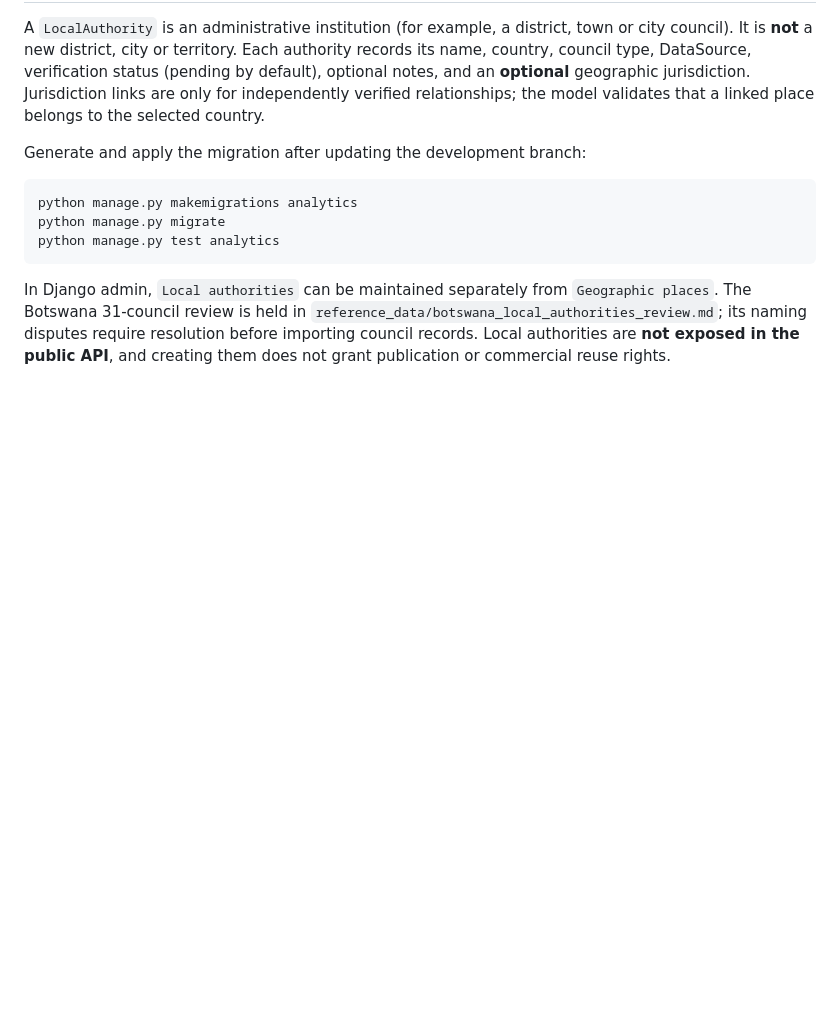
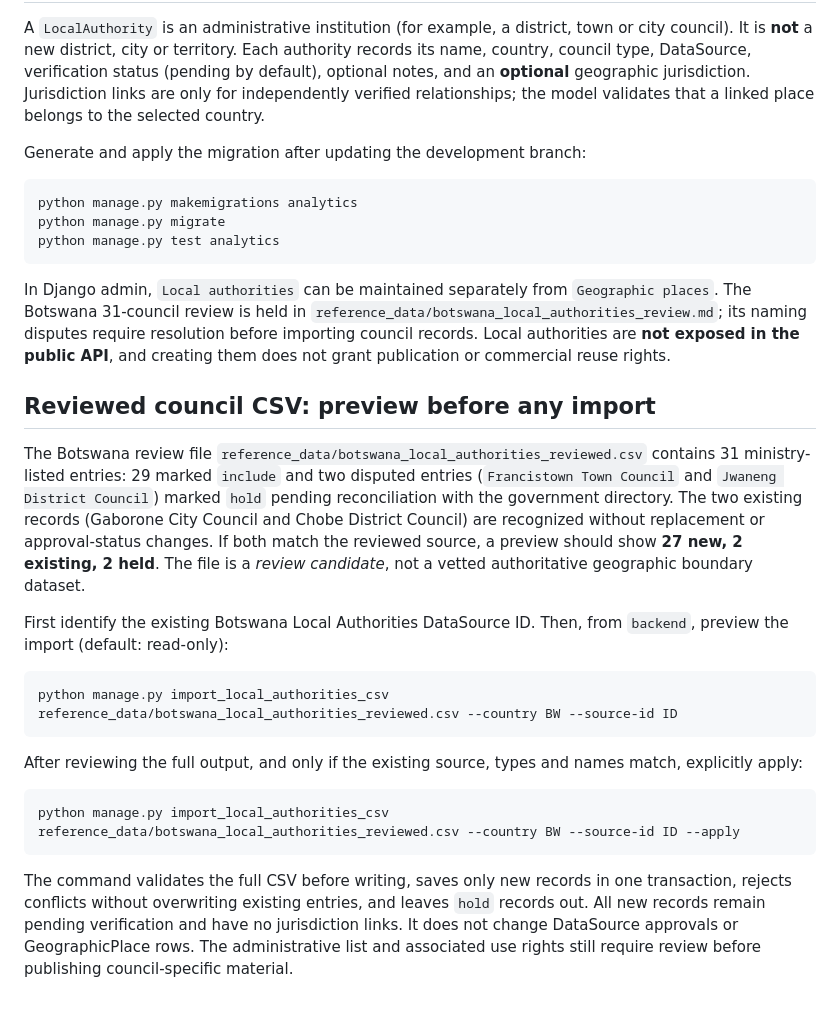
Before and after one commit to Erick1679/data-analyst-portfolio, a Markdown page: backend/README.md, the part around the change. GitHub-like rendering; blank space fills up the shorter version.

Commit message:
Document safe preview workflow for Botswana council dataset

````diff
--- a/backend/README.md
+++ b/backend/README.md
@@ -167,3 +167,36 @@ In Django admin, `Local authorities` can be maintained separately from
 require resolution before importing council records. Local authorities are
 **not exposed in the public API**, and creating them does not grant
 publication or commercial reuse rights.
+
+## Reviewed council CSV: preview before any import
+
+The Botswana review file `reference_data/botswana_local_authorities_reviewed.csv`
+contains 31 ministry-listed entries: 29 marked `include` and two disputed
+entries (`Francistown Town Council` and `Jwaneng District Council`)
+marked `hold` pending reconciliation with the government directory. The
+two existing records (Gaborone City Council and Chobe District Council)
+are recognized without replacement or approval-status changes. If both
+match the reviewed source, a preview should show **27 new, 2 existing,
+2 held**. The file is a *review candidate*, not a vetted authoritative
+geographic boundary dataset.
+
+First identify the existing Botswana Local Authorities DataSource ID.
+Then, from `backend`, preview the import (default: read-only):
+
+```bash
+python manage.py import_local_authorities_csv reference_data/botswana_local_authorities_reviewed.csv --country BW --source-id ID
+```
+
+After reviewing the full output, and only if the existing source, types and
+names match, explicitly apply:
+
+```bash
+python manage.py import_local_authorities_csv reference_data/botswana_local_authorities_reviewed.csv --country BW --source-id ID --apply
+```
+
+The command validates the full CSV before writing, saves only new records in
+one transaction, rejects conflicts without overwriting existing entries,
+and leaves `hold` records out. All new records remain pending verification
+and have no jurisdiction links. It does not change DataSource approvals or
+GeographicPlace rows. The administrative list and associated use rights
+still require review before publishing council-specific material.
````
